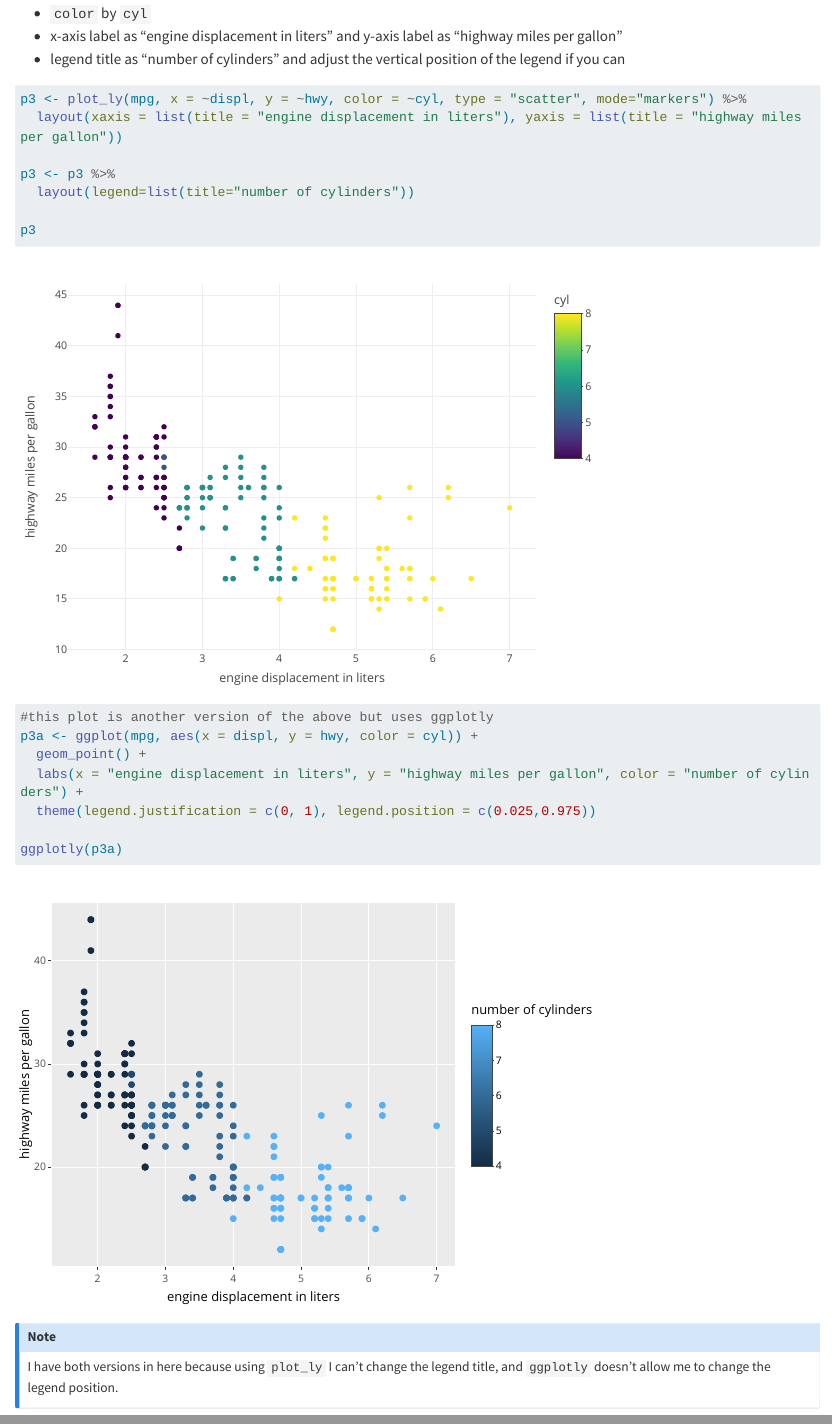
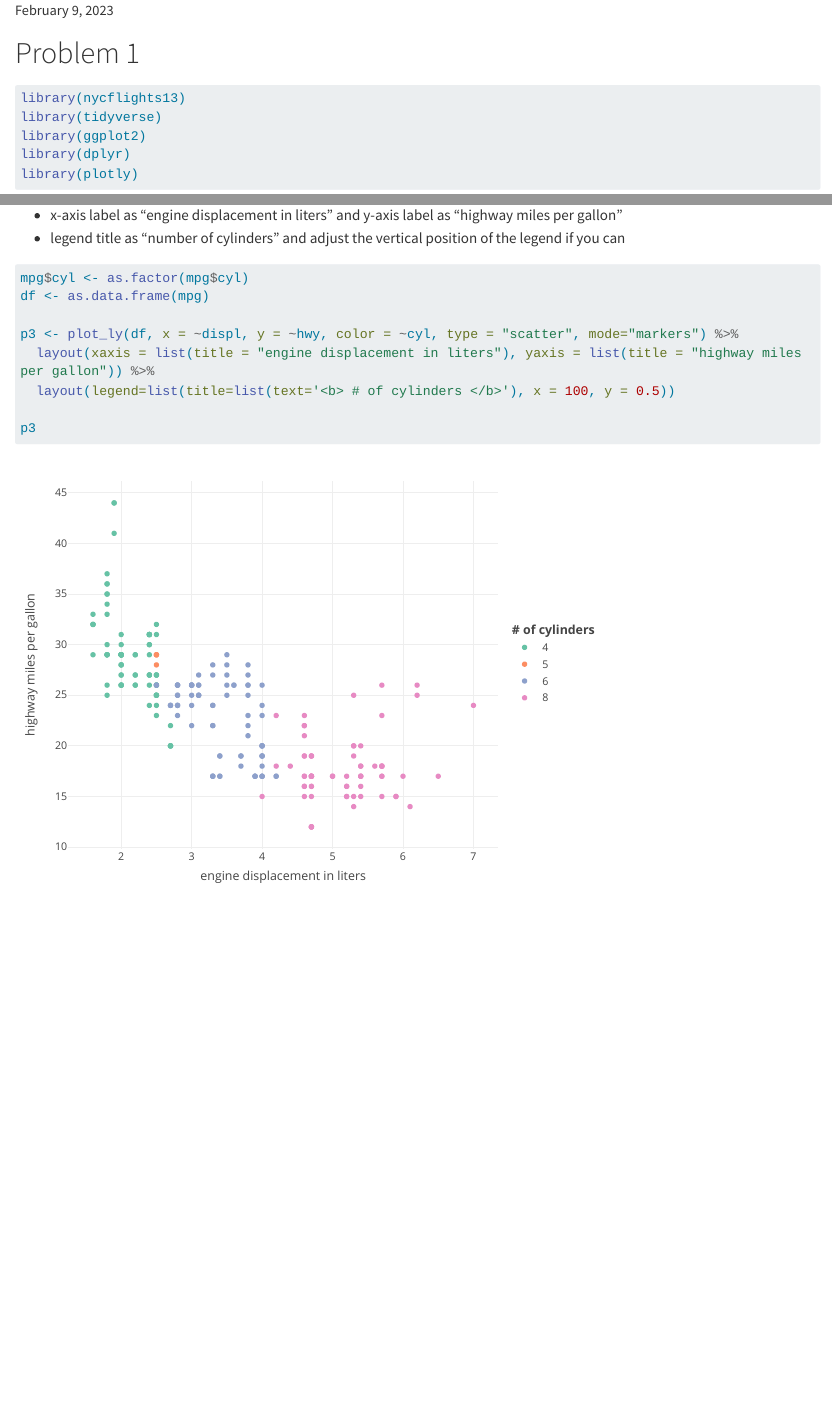
Before and after one commit to zfechko/STAT-437, a Quarto document (Assignments/HW 2/HW 2.qmd): the page in a window 1100 px wide, from 3340 px down before the commit and from 100 px down after it, and a second part further down, joined at a grey line. Rendered offline with R 4.5, knitr and Pandoc in place of Quarto, with nearby package versions; some code elsewhere in the file could not run offline; long lines of code are wrapped.

Commit message:
hw 2 completed

````diff
--- a/Assignments/HW 2/HW 2.qmd
+++ b/Assignments/HW 2/HW 2.qmd
@@ -125,23 +125,12 @@ Create an interactive scatter plot between `hwy` and `displ` with the following:
 
 
 ```{r label="3"}
-p3 <- plot_ly(mpg, x = ~displ, y = ~hwy, color = ~cyl, type = "scatter", mode="markers") %>%
-  layout(xaxis = list(title = "engine displacement in liters"), yaxis = list(title = "highway miles per gallon"))
+mpg$cyl <- as.factor(mpg$cyl)
+df <- as.data.frame(mpg)
 
-p3 <- p3 %>%
-  layout(legend=list(title="number of cylinders"))
+p3 <- plot_ly(df, x = ~displ, y = ~hwy, color = ~cyl, type = "scatter", mode="markers") %>%
+  layout(xaxis = list(title = "engine displacement in liters"), yaxis = list(title = "highway miles per gallon")) %>%
+  layout(legend=list(title=list(text='<b> # of cylinders </b>'), x = 100, y = 0.5))
 
 p3
-
-#this plot is another version of the above but uses ggplotly
-p3a <- ggplot(mpg, aes(x = displ, y = hwy, color = cyl)) +
-  geom_point() +
-  labs(x = "engine displacement in liters", y = "highway miles per gallon", color = "number of cylinders") +
-  theme(legend.justification = c(0, 1), legend.position = c(0.025,0.975))
-
-ggplotly(p3a)
 ```
-
-:::{.callout-note}
-I have both versions in here because using `plot_ly` I can't change the legend title, and `ggplotly` doesn't allow me to change the legend position.
-:::
````
